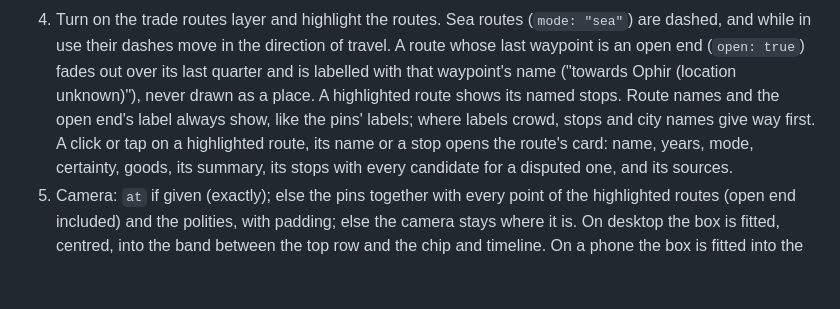
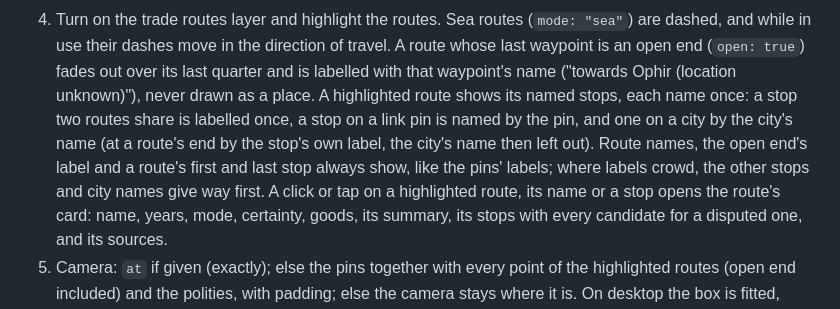
Before and after one commit to paul-bebear/atlas-through-time, a Markdown page: docs/link-format.md, the part around the change. Rendered like a GitHub page; blank space fills up the shorter version.

Commit message:
docs: link format — each stop named once, a route's ends always named
Co-Authored-By: Claude Opus 5.5 <noreply@anthropic.com>

```diff
--- a/docs/link-format.md
+++ b/docs/link-format.md
@@ -79,8 +79,11 @@ pleiades:678378@33.27,35.20~Tyrus
    dashed, and while in use their dashes move in the direction of travel. A route whose last
    waypoint is an open end (`open: true`) fades out over its last quarter and is labelled
    with that waypoint's name ("towards Ophir (location unknown)"), never drawn as a place.
-   A highlighted route shows its named stops. Route names and the open end's label always
-   show, like the pins' labels; where labels crowd, stops and city names give way first. A click or tap on a highlighted route, its
+   A highlighted route shows its named stops, each name once: a stop two routes share is
+   labelled once, a stop on a link pin is named by the pin, and one on a city by the city's
+   name (at a route's end by the stop's own label, the city's name then left out). Route
+   names, the open end's label and a route's first and last stop always show, like the
+   pins' labels; where labels crowd, the other stops and city names give way first. A click or tap on a highlighted route, its
    name or a stop opens the route's card: name, years, mode, certainty, goods, its summary,
    its stops with every candidate for a disputed one, and its sources.
 5. Camera: `at` if given (exactly); else the pins together with every point of the
```
